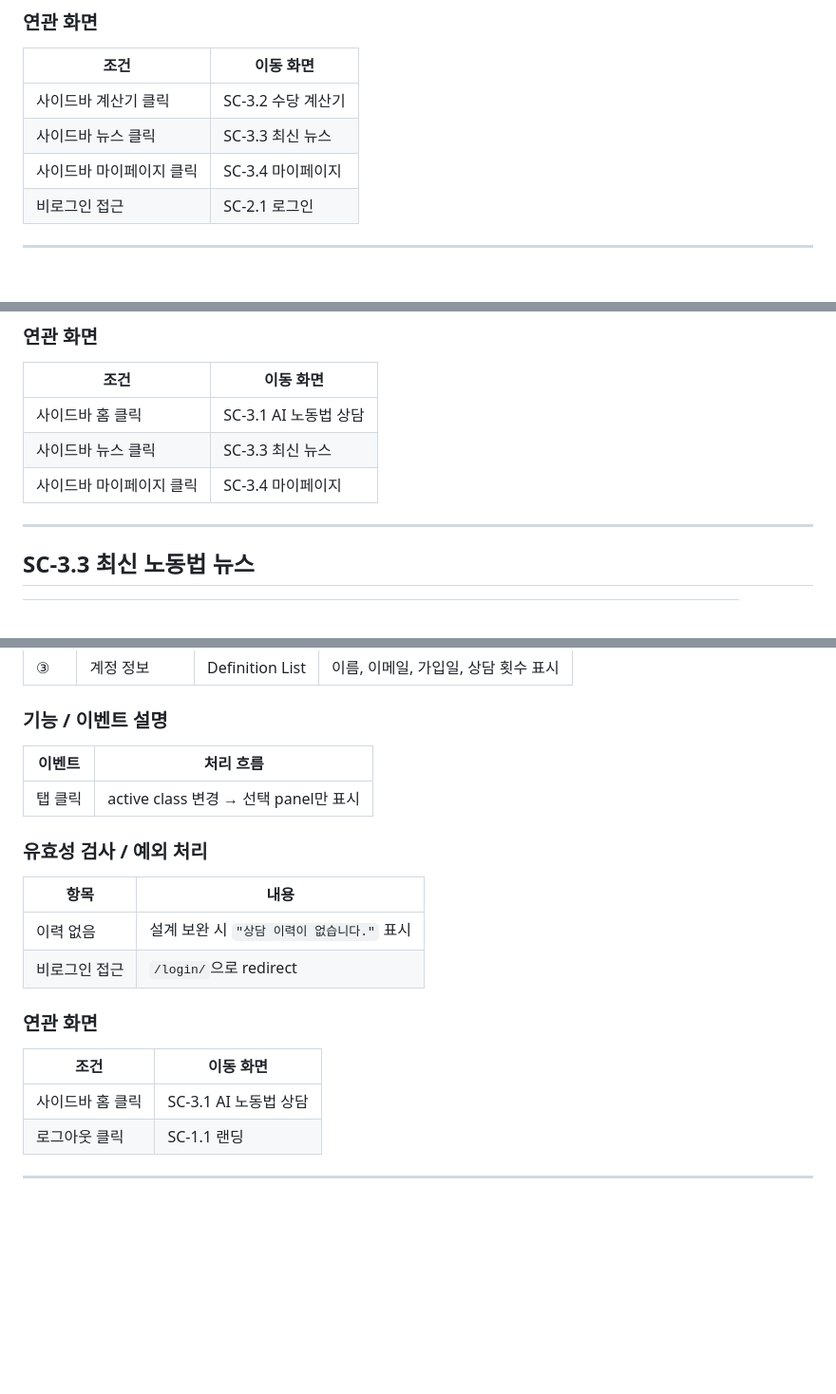
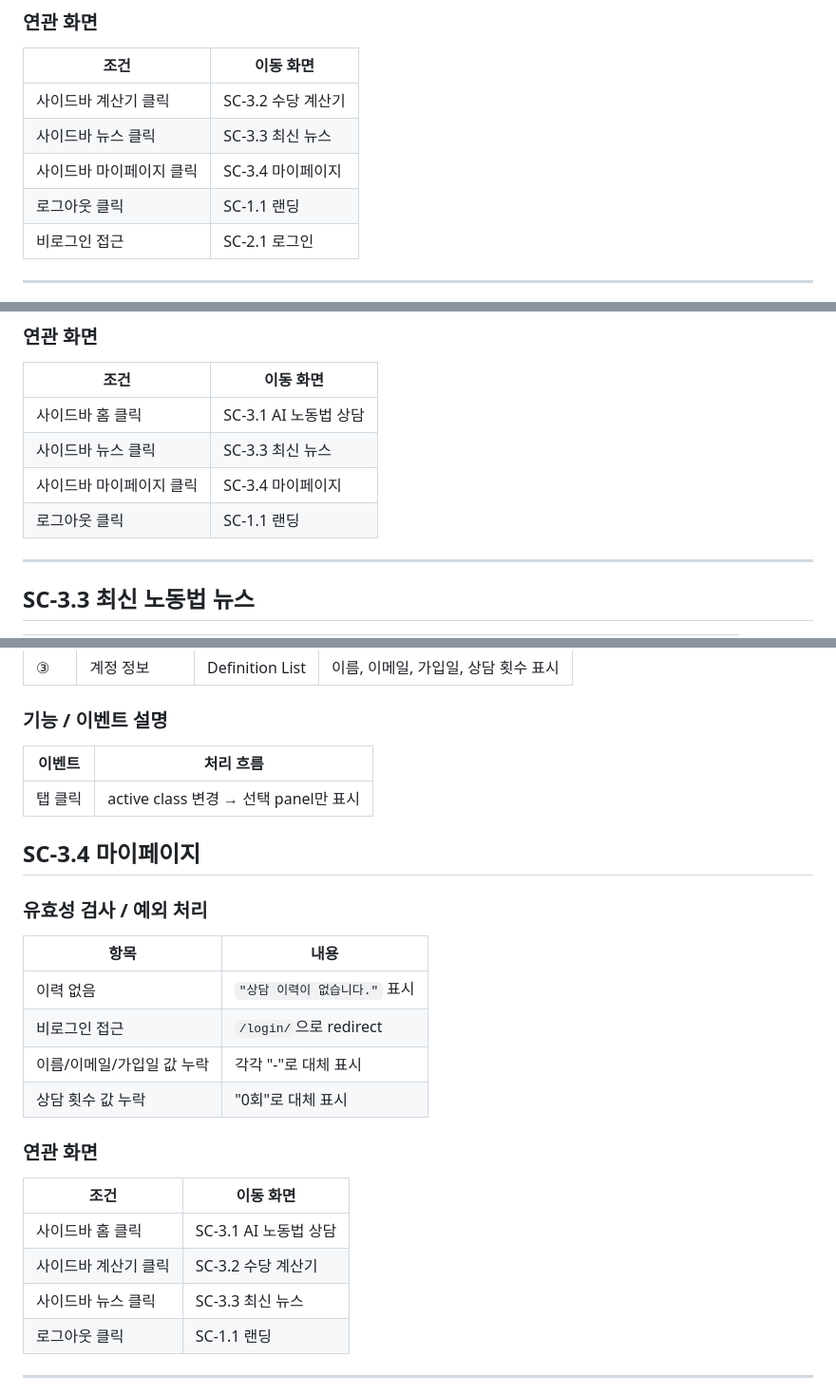
Before and after one commit to hijun318-eng/law_project2, a Markdown page: doc/screen_design.md, 3 parts joined by grey strips. Shown at 95% size. Rendered like a GitHub page; blank space fills up the shorter version.

Commit message:
docs: 연관 화면 수정

```diff
--- a/doc/screen_design.md
+++ b/doc/screen_design.md
@@ -323,6 +323,7 @@
 | 사이드바 계산기 클릭 | SC-3.2 수당 계산기 |
 | 사이드바 뉴스 클릭 | SC-3.3 최신 뉴스 |
 | 사이드바 마이페이지 클릭 | SC-3.4 마이페이지 |
+| 로그아웃 클릭 | SC-1.1 랜딩 |
 | 비로그인 접근 | SC-2.1 로그인 |
 
 ---
@@ -385,6 +386,7 @@
 | 사이드바 홈 클릭 | SC-3.1 AI 노동법 상담 |
 | 사이드바 뉴스 클릭 | SC-3.3 최신 뉴스 |
 | 사이드바 마이페이지 클릭 | SC-3.4 마이페이지 |
+| 로그아웃 클릭 | SC-1.1 랜딩 |
 
 ---
 
@@ -473,18 +476,24 @@
 |---|---|
 | 탭 클릭 | active class 변경 → 선택 panel만 표시 |
 
+## SC-3.4 마이페이지
+
 ### 유효성 검사 / 예외 처리
 
 | 항목 | 내용 |
 |---|---|
-| 이력 없음 | 설계 보완 시 `"상담 이력이 없습니다."` 표시 |
+| 이력 없음 | `"상담 이력이 없습니다."` 표시 |
 | 비로그인 접근 | `/login/`으로 redirect |
+| 이름/이메일/가입일 값 누락 | 각각 "-"로 대체 표시 |
+| 상담 횟수 값 누락 | "0회"로 대체 표시 |
 
 ### 연관 화면
 
 | 조건 | 이동 화면 |
 |---|---|
 | 사이드바 홈 클릭 | SC-3.1 AI 노동법 상담 |
+| 사이드바 계산기 클릭 | SC-3.2 수당 계산기 |
+| 사이드바 뉴스 클릭 | SC-3.3 최신 뉴스 |
 | 로그아웃 클릭 | SC-1.1 랜딩 |
 
 ---
```
Also changed, not shown: other parts of doc/screen_design.md (+1 -0 lines).
